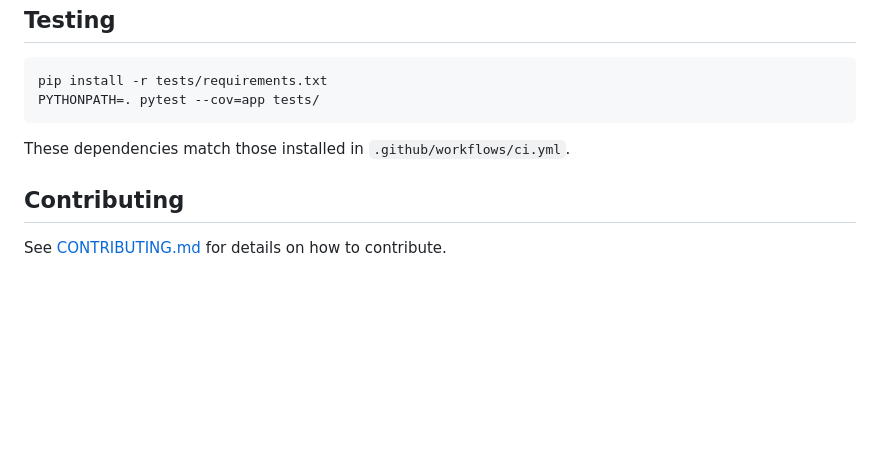
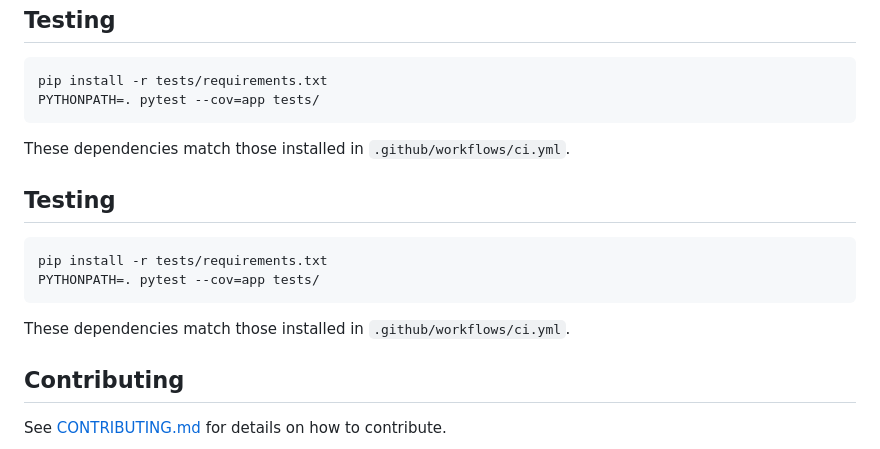
Before and after one commit to jandradap/cluster-custom-metrics, a Markdown page: Readme.md, the part around the change. GitHub-like rendering; blank space fills up the shorter version.

````diff
--- a/Readme.md
+++ b/Readme.md
@@ -137,6 +137,16 @@ PYTHONPATH=. pytest --cov=app tests/
 These dependencies match those installed in `.github/workflows/ci.yml`.
 
 
+## Testing
+
+```bash
+pip install -r tests/requirements.txt
+PYTHONPATH=. pytest --cov=app tests/
+```
+
+These dependencies match those installed in `.github/workflows/ci.yml`.
+
+
 ## Contributing
 
 See [CONTRIBUTING.md](CONTRIBUTING.md) for details on how to contribute.
````
